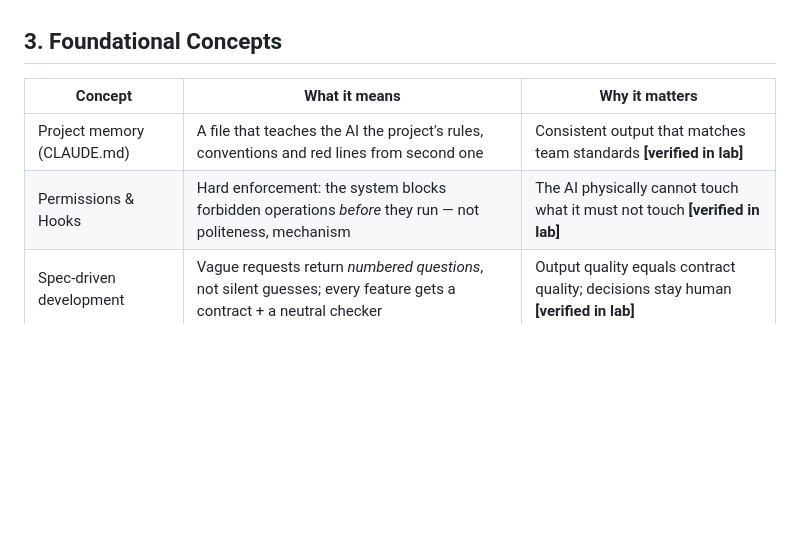
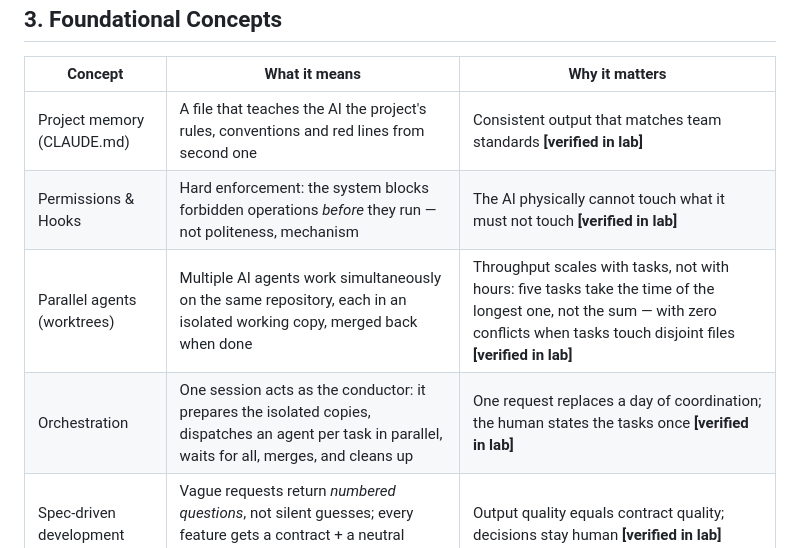
Before and after one commit to omar-arabgt/ai-development-lab, a Markdown page: slides/ai-first-development-proposal.md, the part around the change. Rendered like a GitHub page; blank space fills up the shorter version.

Commit message:
Proposal: add the missing parallel-agents and orchestration concept rows

```diff
--- a/slides/ai-first-development-proposal.md
+++ b/slides/ai-first-development-proposal.md
@@ -25,6 +25,8 @@ Using AI is asking it to do a task. An **AI factory** is a system that asks *its
 |---|---|---|
 | Project memory (CLAUDE.md) | A file that teaches the AI the project's rules, conventions and red lines from second one | Consistent output that matches team standards **[verified in lab]** |
 | Permissions & Hooks | Hard enforcement: the system blocks forbidden operations *before* they run — not politeness, mechanism | The AI physically cannot touch what it must not touch **[verified in lab]** |
+| Parallel agents (worktrees) | Multiple AI agents work simultaneously on the same repository, each in an isolated working copy, merged back when done | Throughput scales with tasks, not with hours: five tasks take the time of the longest one, not the sum — with zero conflicts when tasks touch disjoint files **[verified in lab]** |
+| Orchestration | One session acts as the conductor: it prepares the isolated copies, dispatches an agent per task in parallel, waits for all, merges, and cleans up | One request replaces a day of coordination; the human states the tasks once **[verified in lab]** |
 | Spec-driven development | Vague requests return *numbered questions*, not silent guesses; every feature gets a contract + a neutral checker | Output quality equals contract quality; decisions stay human **[verified in lab]** |
 | Deterministic gate vs. AI review | A fast, repeatable check guards the merge button; an AI reviewer reads what the check cannot see | "Green ≠ healthy" — the pair covers both **[verified in lab]** |
 | MCP (Model Context Protocol) | A standard connector ("USB-C for AI") that plugs the AI into Sentry, Linear, PostHog, etc. | One protocol, every tool; works with any MCP-capable client — including Cursor |
```
